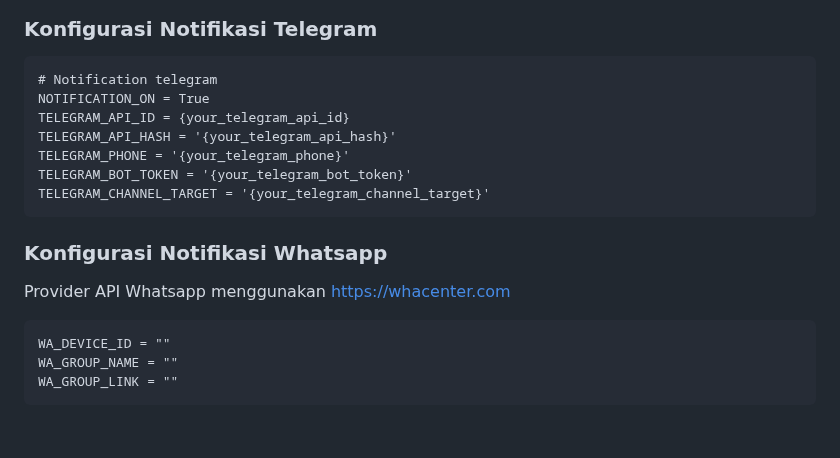
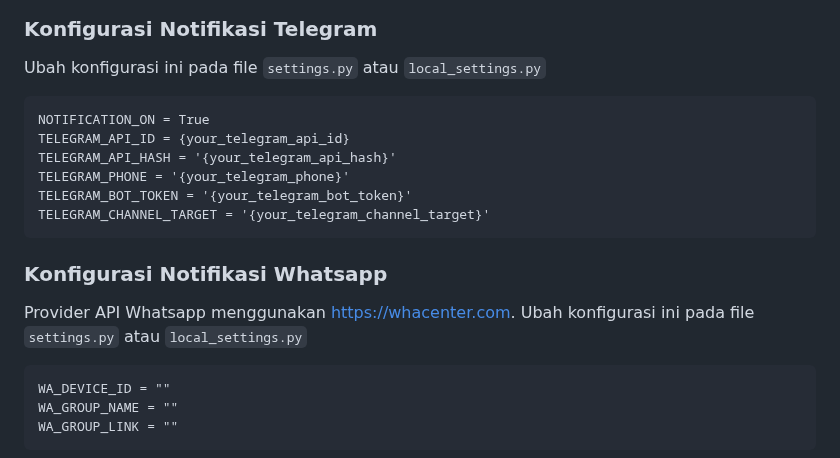
Before and after one commit to irfanpule/awasbanjir, a Markdown page: README.md, the part around the change. Drawn GitHub-style; blank space fills up the shorter version.

Commit message:
add instruction modify config on settings file

````diff
--- a/README.md
+++ b/README.md
@@ -63,8 +63,8 @@ Memantau pergerakan naik turunnya air
 
 
 ### Konfigurasi Notifikasi Telegram
+Ubah konfigurasi ini pada file `settings.py` atau `local_settings.py`
 ```
-# Notification telegram
 NOTIFICATION_ON = True
 TELEGRAM_API_ID = {your_telegram_api_id}
 TELEGRAM_API_HASH = '{your_telegram_api_hash}'
@@ -74,7 +74,8 @@ TELEGRAM_CHANNEL_TARGET = '{your_telegram_channel_target}'
 ```
 
 ### Konfigurasi Notifikasi Whatsapp
-Provider API Whatsapp menggunakan https://whacenter.com
+Provider API Whatsapp menggunakan https://whacenter.com.
+Ubah konfigurasi ini pada file `settings.py` atau `local_settings.py`
 ```
 WA_DEVICE_ID = ""
 WA_GROUP_NAME = ""
````
